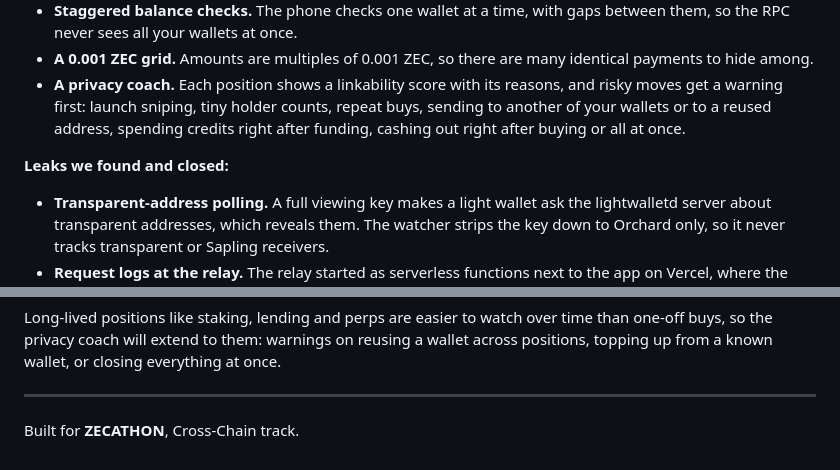
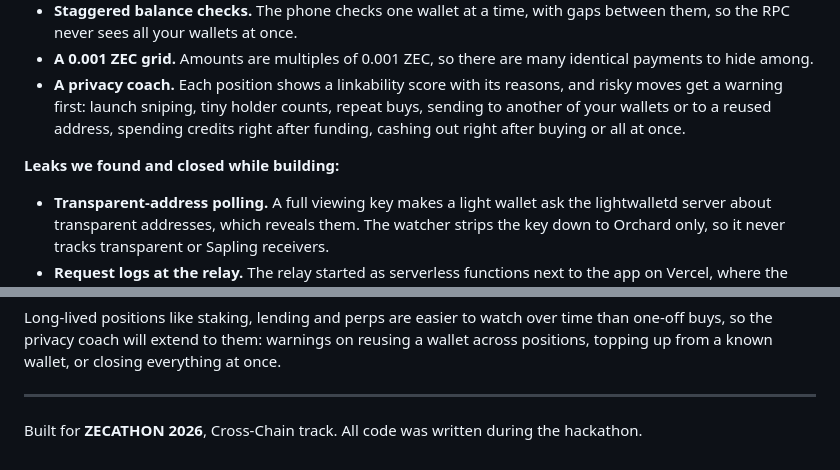
Before and after one commit to UEddy/revolve, a Markdown page: README.md, 2 parts joined by grey strips. Drawn GitHub-style.

Commit message:
README: restore hackathon wording, keep only the first-commit date removed

```diff
--- a/README.md
+++ b/README.md
@@ -64,7 +64,7 @@ Instead of one Zodl payment per buy, you can fund Revolve once (0.002 to 0.05 ZE
 - **A 0.001 ZEC grid.** Amounts are multiples of 0.001 ZEC, so there are many identical payments to hide among.
 - **A privacy coach.** Each position shows a linkability score with its reasons, and risky moves get a warning first: launch sniping, tiny holder counts, repeat buys, sending to another of your wallets or to a reused address, spending credits right after funding, cashing out right after buying or all at once.
 
-**Leaks we found and closed:**
+**Leaks we found and closed while building:**
 
 - **Transparent-address polling.** A full viewing key makes a light wallet ask the lightwalletd server about transparent addresses, which reveals them. The watcher strips the key down to Orchard only, so it never tracks transparent or Sapling receivers.
 - **Request logs at the relay.** The relay started as serverless functions next to the app on Vercel, where the host's request logs would see client IPs. It now runs on our own server with logging off.
@@ -129,4 +129,4 @@ Long-lived positions like staking, lending and perps are easier to watch over ti
 
 ---
 
-Built for **ZECATHON**, Cross-Chain track.
+Built for **ZECATHON 2026**, Cross-Chain track. All code was written during the hackathon.
```
